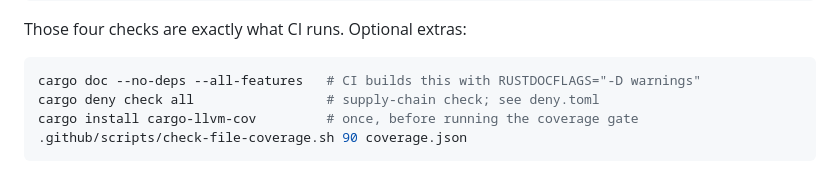
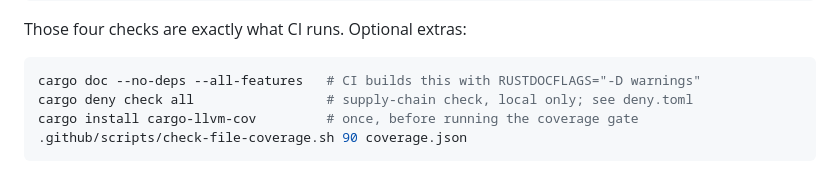
Before and after one commit to tinyhumansai/supermath, a Markdown page: README.md, the part around the change. GitHub-like rendering.

Commit message:
docs(readme): clarify cargo deny check is local only
The README now notes that the supply-chain check runs locally rather than in CI, so readers don't assume it is part of the pipeline.

Auto-committed-on: macbook
Co-authored-by: Medulla <medulla@tinyhumans.ai>

````diff
--- a/README.md
+++ b/README.md
@@ -115,7 +115,7 @@ Those four checks are exactly what CI runs. Optional extras:
 
 ```sh
 cargo doc --no-deps --all-features   # CI builds this with RUSTDOCFLAGS="-D warnings"
-cargo deny check all                 # supply-chain check; see deny.toml
+cargo deny check all                 # supply-chain check, local only; see deny.toml
 cargo install cargo-llvm-cov         # once, before running the coverage gate
 .github/scripts/check-file-coverage.sh 90 coverage.json
 ```
````
